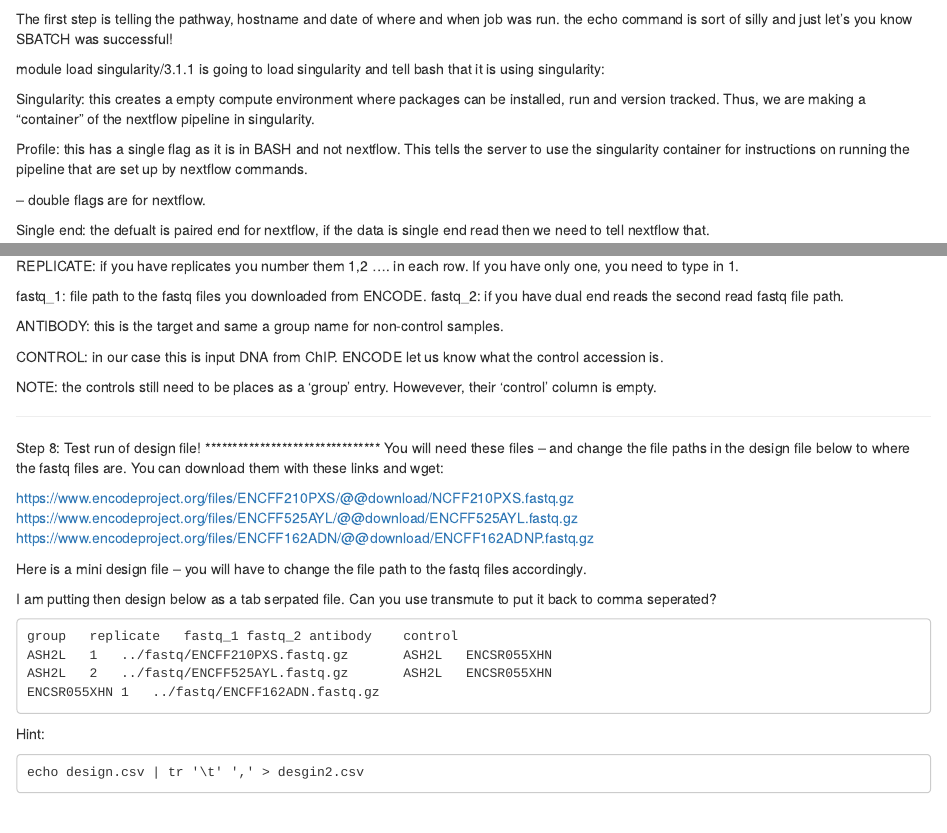
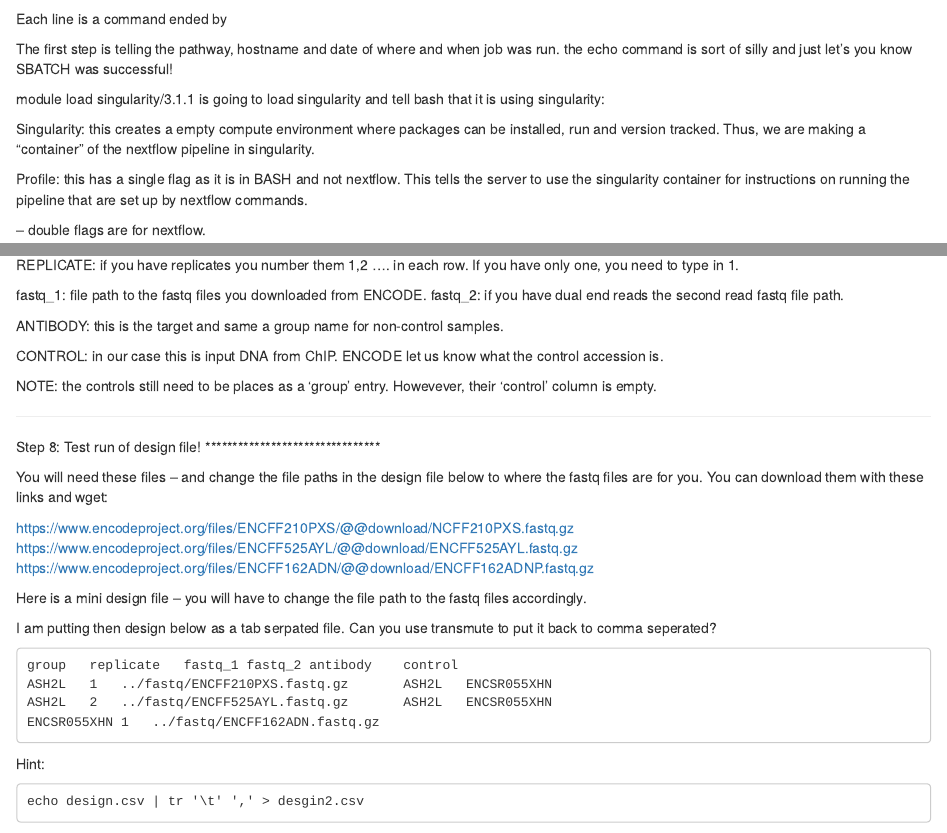
Before and after one commit to boulderrinnlab/CLASS_2021, an R Markdown document (0X_git_nextflow_flowing.Rmd): the page in a window 1100 px wide, from 5810 px down, and a second part further down, joined at a grey line. Rendered offline with R 4.5, knitr and Pandoc, with nearby package versions.

Commit message:
adding paths to data just in case :)

````diff
--- a/0X_git_nextflow_flowing.Rmd
+++ b/0X_git_nextflow_flowing.Rmd
@@ -377,6 +377,7 @@ date
 
 ```
 
+Each line is a command ended by \
 
 The first step is telling the pathway, hostname and date of where and when job was run.
 the echo command is sort of silly and just let's you know SBATCH was successful!
@@ -509,8 +510,9 @@ NOTE: the controls still need to be places as a 'group' entry. Howevever, their
 ********************************
 Step 8: Test run of design file!
 ********************************
+
 You will need these files -- and change the file paths in the design file below
-to where the fastq files are. You can download them with these links and wget:
+to where the fastq files are for you. You can download them with these links and wget:
 
 https://www.encodeproject.org/files/ENCFF210PXS/@@download/NCFF210PXS.fastq.gz
 https://www.encodeproject.org/files/ENCFF525AYL/@@download/ENCFF525AYL.fastq.gz
````
